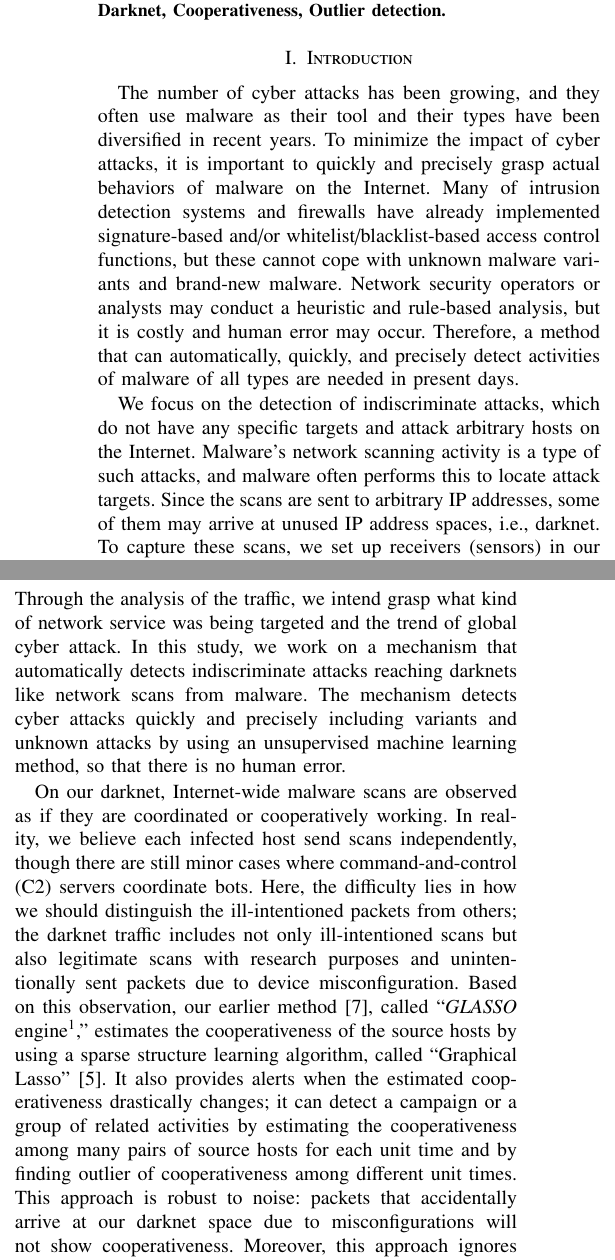
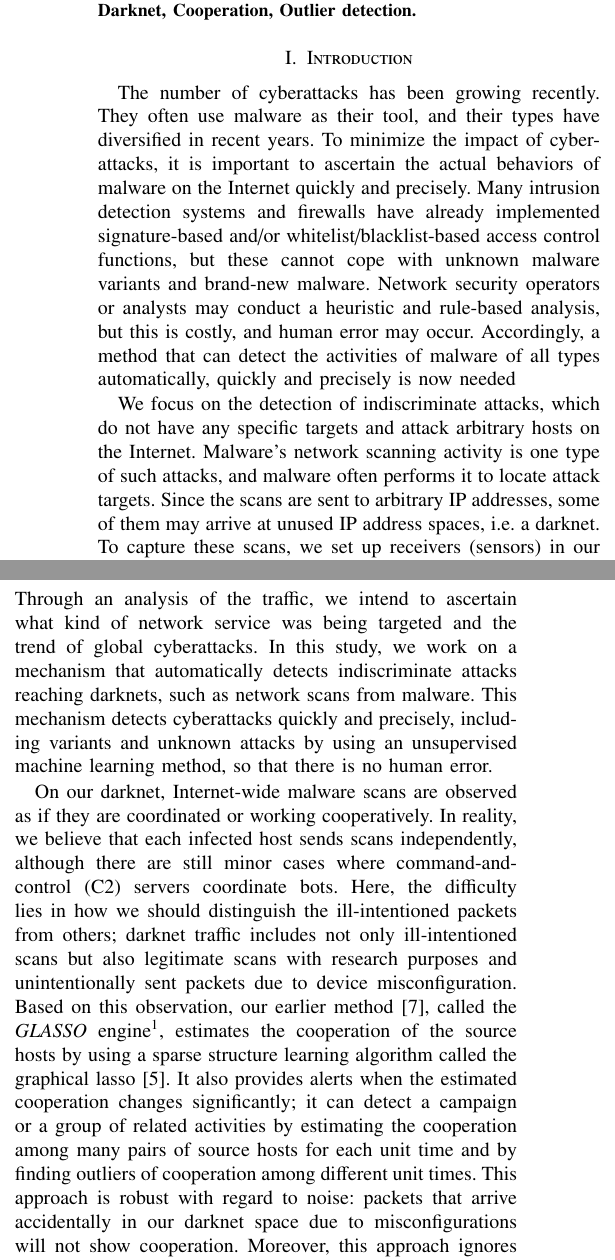
Before and after one commit to Gotchance/TrustCom, a LaTeX paper (TrustCom_han.tex): two parts of the columns of page 1 of 9, joined at a grey line, cut so that both start at the same text. Compiled offline with pdfLaTeX.

Commit message:
Intro 校閲

```diff
--- a/TrustCom_han.tex
+++ b/TrustCom_han.tex
@@ -50,34 +50,35 @@ In our evaluation, we measure the detection performance of the proposed method w
 \end{abstract}
 
 \begin{IEEEkeywords}
-Real-time detection, Malware, Network scan, Darknet, Cooperativeness, Outlier detection.
+Real-time detection, Malware, Network scan, Darknet, Cooperation, Outlier detection.
 \end{IEEEkeywords}
 
 
 \section{Introduction}
-The number of cyber attacks has been growing, and they often use malware as their tool and their types have been diversified in recent years.
-To minimize the impact of cyber attacks, it is important to quickly and precisely grasp actual behaviors of malware on the Internet.
-Many of intrusion detection systems and firewalls have already implemented signature-based and/or whitelist/blacklist-based access control functions, but these cannot cope with unknown malware variants and brand-new malware.
-Network security operators or analysts may conduct a heuristic and rule-based analysis, but it is costly and human error may occur.
-Therefore, a method that can automatically, quickly, and precisely detect activities of malware of all types are needed in present days.
+The number of cyberattacks has been growing recently.
+They often use malware as their tool, and their types have diversified in recent years.
+To minimize the impact of cyberattacks, it is important to ascertain the actual behaviors of malware on the Internet quickly and precisely.
+Many intrusion detection systems and firewalls have already implemented signature-based and/or whitelist/blacklist-based access control functions, but these cannot cope with unknown malware variants and brand-new malware.
+Network security operators or analysts may conduct a heuristic and rule-based analysis, but this is costly, and human error may occur.
+Accordingly, a method that can detect the activities of malware of all types automatically, quickly and precisely is now needed
 
 We focus on the detection of indiscriminate attacks, which do not have any specific targets and attack arbitrary hosts on the Internet.
-Malware's network scanning activity is a type of such attacks, and malware often performs this to locate attack targets.
-Since the scans are sent to arbitrary IP addresses, some of them may arrive at unused IP address spaces, i.e., darknet.
-To capture these scans, we set up receivers (sensors) in our darknet and captured all the traffic arriving at the sensors.
-Through the analysis of the traffic, we intend grasp what kind of network service was being targeted and the trend of global cyber attack.
-In this study, we work on a mechanism that automatically detects indiscriminate attacks reaching darknets like network scans from malware.
-The mechanism detects cyber attacks quickly and precisely including variants and unknown attacks by using an unsupervised machine learning method, so that there is no human error.
+Malware’s network scanning activity is one type of such attacks, and malware often performs it to locate attack targets.
+Since the scans are sent to arbitrary IP addresses, some of them may arrive at unused IP address spaces, i.e. a darknet.
+To capture these scans, we set up receivers (sensors) in our darknet and captured all the traﬃc arriving at the sensors.
+Through an analysis of the traffic, we intend to ascertain what kind of network service was being targeted and the trend of global cyberattacks.
+In this study, we work on a mechanism that automatically detects indiscriminate attacks reaching darknets, such as network scans from malware.
+This mechanism detects cyberattacks quickly and precisely, including variants and unknown attacks by using an unsupervised machine learning method, so that there is no human error.
 
 
-On our darknet, Internet-wide malware scans are observed as if they are coordinated or cooperatively working.
-In reality, we believe each infected host send scans independently, though there are still minor cases where command-and-control (C2) servers coordinate bots.
-Here, the difficulty lies in how we should distinguish the ill-intentioned packets from others; the darknet traffic includes not only ill-intentioned scans but also legitimate scans with research purposes and unintentionally sent packets due to device misconfiguration.
+On our darknet, Internet-wide malware scans are observed as if they are coordinated or working cooperatively.
+In reality, we believe that each infected host sends scans independently, although there are still minor cases where command-and-control (C2) servers coordinate bots.
+Here, the difficulty lies in how we should distinguish the ill-intentioned packets from others; darknet traffic includes not only ill-intentioned scans but also legitimate scans with research purposes and unintentionally sent packets due to device misconfiguration.
 %~\cite{Akiyama}
-Based on this observation, our earlier method~\cite{Han}, called ``{\it GLASSO} engine\footnote{The engine is named after the library of R language ``glasso''~\cite{Friedman_glasso}.},'' estimates the cooperativeness of the source hosts by using a sparse structure learning algorithm, called ``Graphical Lasso''~\cite{Friedman}.
-It also provides alerts when the estimated cooperativeness drastically changes; it can detect a campaign or a group of related activities by estimating the cooperativeness among many pairs of source hosts for each unit time and by finding outlier of cooperativeness among different unit times.
-This approach is robust to noise:  packets that accidentally arrive at our darknet space due to misconfigurations will not show cooperativeness.
-Moreover, this approach ignores activities with weak cooperativeness.
+Based on this observation, our earlier method~\cite{Han}, called the {\it GLASSO} engine\footnote{The engine is named after the library of R language ``glasso''~\cite{Friedman_glasso}.}, estimates the cooperation of the source hosts by using a sparse structure learning algorithm called the graphical lasso~\cite{Friedman}.
+It also provides alerts when the estimated cooperation changes significantly; it can detect a campaign or a group of related activities by estimating the cooperation among many pairs of source hosts for each unit time and by finding outliers of cooperation among different unit times.
+This approach is robust with regard to noise: packets that arrive accidentally in our darknet space due to misconfigurations will not show cooperation.
+Moreover, this approach ignores activities with weak cooperation.
 
 However, since the {\it GLASSO} engine in~\cite{Han} works in a batch mode and requires 3-day darknet traffic to process, the analysis result will not be provided in real-time and will be delayed by more than 3 days in the worst-case.
 Therefore, in this paper, we propose an online processing algorithm of {\it GLASSO} engine that extends our earlier method~\cite{Han}, making it possible to detect the outliers sequentially and in real-time.
```
